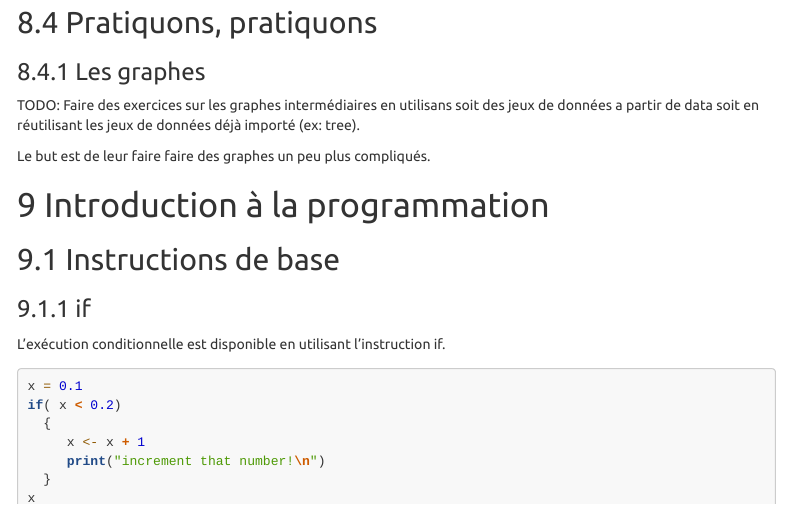
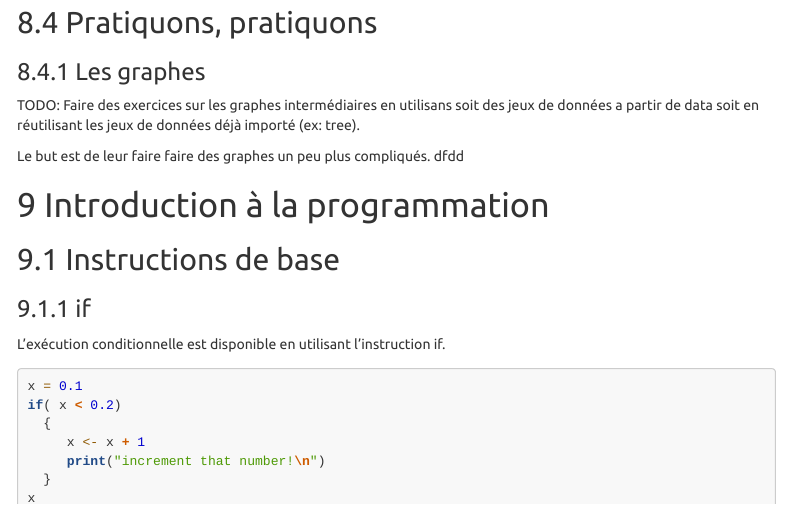
Before and after one commit to msemon/TPRBioinfo, an R Markdown document (TP_R_1_2_3.Rmd): the page in a window 1100 px wide, from 10060 px down. Rendered offline with R 4.5, knitr and Pandoc, with nearby package versions; code that draws random numbers runs with fixed seeds of ours; some code elsewhere in the file could not run offline; menus at the side of the page are left out; long lines of code are wrapped.

Commit message:
update Mag

```diff
--- a/TP_R_1_2_3.Rmd
+++ b/TP_R_1_2_3.Rmd
@@ -2403,6 +2403,7 @@ TODO:
 Faire des exercices sur les graphes intermédiaires en utilisans soit des jeux de données a partir de data soit en réutilisant les jeux de données déjà importé (ex: tree).
 
 Le but est de leur faire faire des graphes un peu plus compliqués.
+dfdd
 
 
 
```
Also changed, not shown: 542 other files.
